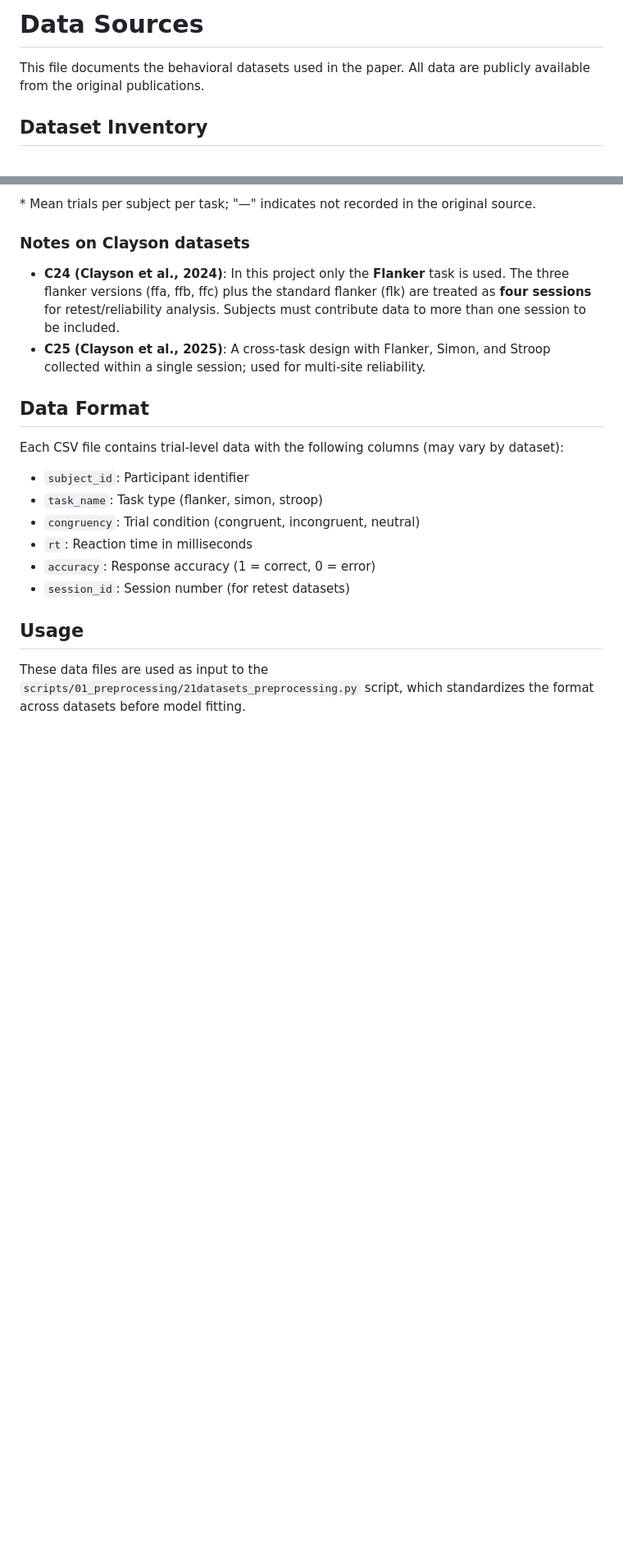
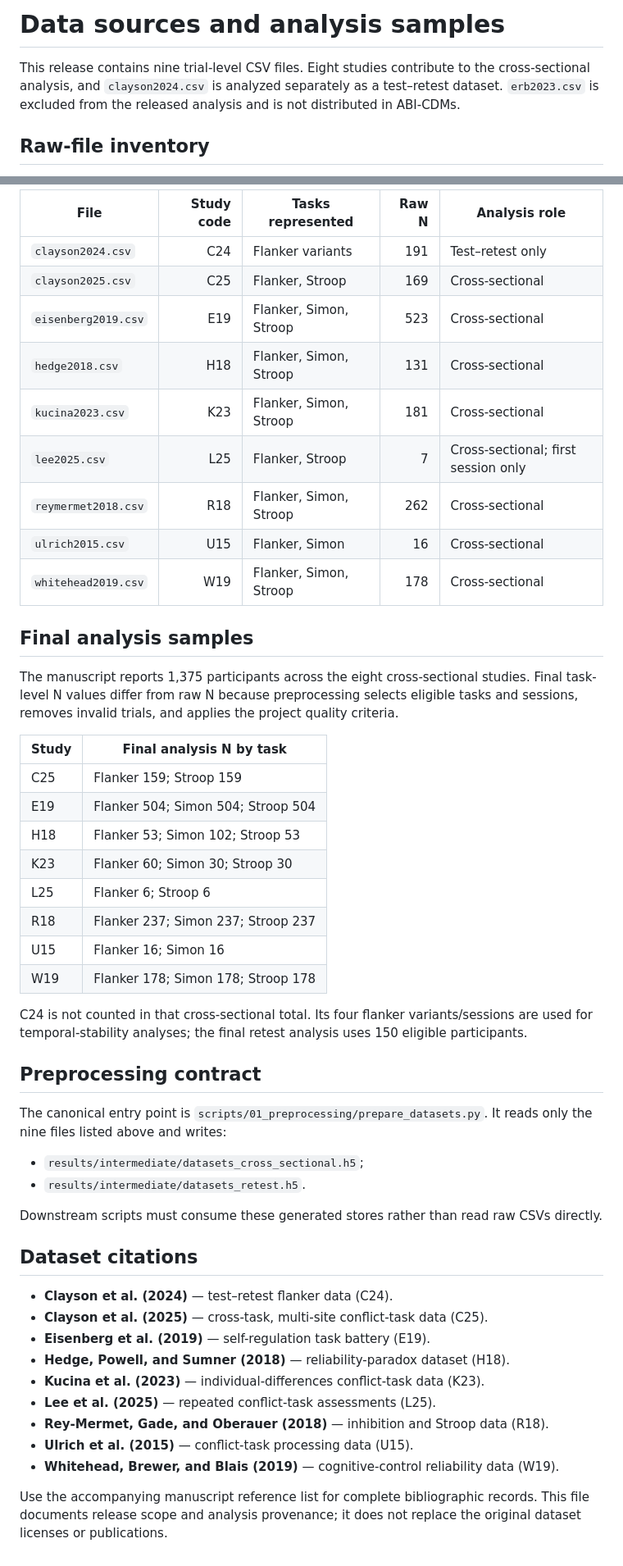
Before and after one commit to Chuan-Peng-Lab/ABI-CDMs, a Markdown page: docs/DATA_SOURCES.md, 2 parts joined by grey strips. Shown at 82% size. Rendered like a GitHub page; blank space fills up the shorter version.

Commit message:
data: remove ERB 2023 from the release scope

```diff
--- a/docs/DATA_SOURCES.md
+++ b/docs/DATA_SOURCES.md
@@ -1,6 +1,6 @@
-# Data Sources
+# Data sources and analysis samples
 
-This file documents the behavioral datasets used in the paper. All data are publicly available from the original publications.
+This release contains nine trial-level CSV files. Eight studies contribute to the cross-sectional analysis, and `clayson2024.csv` is analyzed separately as a test–retest dataset. `erb2023.csv` is excluded from the released analysis and is not distributed in ABI-CDMs.
 
-## Dataset Inventory
+## Raw-file inventory
 
@@ -18,22 +8,52 @@ This file documents the behavioral datasets used in the paper. All data are publ
 
-\* Mean trials per subject per task; "—" indicates not recorded in the original source.
+| File | Study code | Tasks represented | Raw N | Analysis role |
+|---|---:|---|---:|---|
+| `clayson2024.csv` | C24 | Flanker variants | 191 | Test–retest only |
+| `clayson2025.csv` | C25 | Flanker, Stroop | 169 | Cross-sectional |
+| `eisenberg2019.csv` | E19 | Flanker, Simon, Stroop | 523 | Cross-sectional |
+| `hedge2018.csv` | H18 | Flanker, Simon, Stroop | 131 | Cross-sectional |
+| `kucina2023.csv` | K23 | Flanker, Simon, Stroop | 181 | Cross-sectional |
+| `lee2025.csv` | L25 | Flanker, Stroop | 7 | Cross-sectional; first session only |
+| `reymermet2018.csv` | R18 | Flanker, Simon, Stroop | 262 | Cross-sectional |
+| `ulrich2015.csv` | U15 | Flanker, Simon | 16 | Cross-sectional |
+| `whitehead2019.csv` | W19 | Flanker, Simon, Stroop | 178 | Cross-sectional |
 
-### Notes on Clayson datasets
+## Final analysis samples
 
-- **C24 (Clayson et al., 2024)**: In this project only the **Flanker** task is used. The three flanker versions (ffa, ffb, ffc) plus the standard flanker (flk) are treated as **four sessions** for retest/reliability analysis. Subjects must contribute data to more than one session to be included.
-- **C25 (Clayson et al., 2025)**: A cross-task design with Flanker, Simon, and Stroop collected within a single session; used for multi-site reliability.
+The manuscript reports 1,375 participants across the eight cross-sectional studies. Final task-level N values differ from raw N because preprocessing selects eligible tasks and sessions, removes invalid trials, and applies the project quality criteria.
 
-## Data Format
+| Study | Final analysis N by task |
+|---|---|
+| C25 | Flanker 159; Stroop 159 |
+| E19 | Flanker 504; Simon 504; Stroop 504 |
+| H18 | Flanker 53; Simon 102; Stroop 53 |
+| K23 | Flanker 60; Simon 30; Stroop 30 |
+| L25 | Flanker 6; Stroop 6 |
+| R18 | Flanker 237; Simon 237; Stroop 237 |
+| U15 | Flanker 16; Simon 16 |
+| W19 | Flanker 178; Simon 178; Stroop 178 |
 
-Each CSV file contains trial-level data with the following columns (may vary by dataset):
+C24 is not counted in that cross-sectional total. Its four flanker variants/sessions are used for temporal-stability analyses; the final retest analysis uses 150 eligible participants.
 
-- `subject_id`: Participant identifier
-- `task_name`: Task type (flanker, simon, stroop)
-- `congruency`: Trial condition (congruent, incongruent, neutral)
-- `rt`: Reaction time in milliseconds
-- `accuracy`: Response accuracy (1 = correct, 0 = error)
-- `session_id`: Session number (for retest datasets)
+## Preprocessing contract
 
-## Usage
+The canonical entry point is `scripts/01_preprocessing/prepare_datasets.py`. It reads only the nine files listed above and writes:
 
-These data files are used as input to the `scripts/01_preprocessing/21datasets_preprocessing.py` script, which standardizes the format across datasets before model fitting.
+- `results/intermediate/datasets_cross_sectional.h5`;
+- `results/intermediate/datasets_retest.h5`.
+
+Downstream scripts must consume these generated stores rather than read raw CSVs directly.
+
+## Dataset citations
+
+- **Clayson et al. (2024)** — test–retest flanker data (C24).
+- **Clayson et al. (2025)** — cross-task, multi-site conflict-task data (C25).
+- **Eisenberg et al. (2019)** — self-regulation task battery (E19).
+- **Hedge, Powell, and Sumner (2018)** — reliability-paradox dataset (H18).
+- **Kucina et al. (2023)** — individual-differences conflict-task data (K23).
+- **Lee et al. (2025)** — repeated conflict-task assessments (L25).
+- **Rey-Mermet, Gade, and Oberauer (2018)** — inhibition and Stroop data (R18).
+- **Ulrich et al. (2015)** — conflict-task processing data (U15).
+- **Whitehead, Brewer, and Blais (2019)** — cognitive-control reliability data (W19).
+
+Use the accompanying manuscript reference list for complete bibliographic records. This file documents release scope and analysis provenance; it does not replace the original dataset licenses or publications.
```
Also changed, not shown: other parts of docs/DATA_SOURCES.md (+1 -11 lines).
